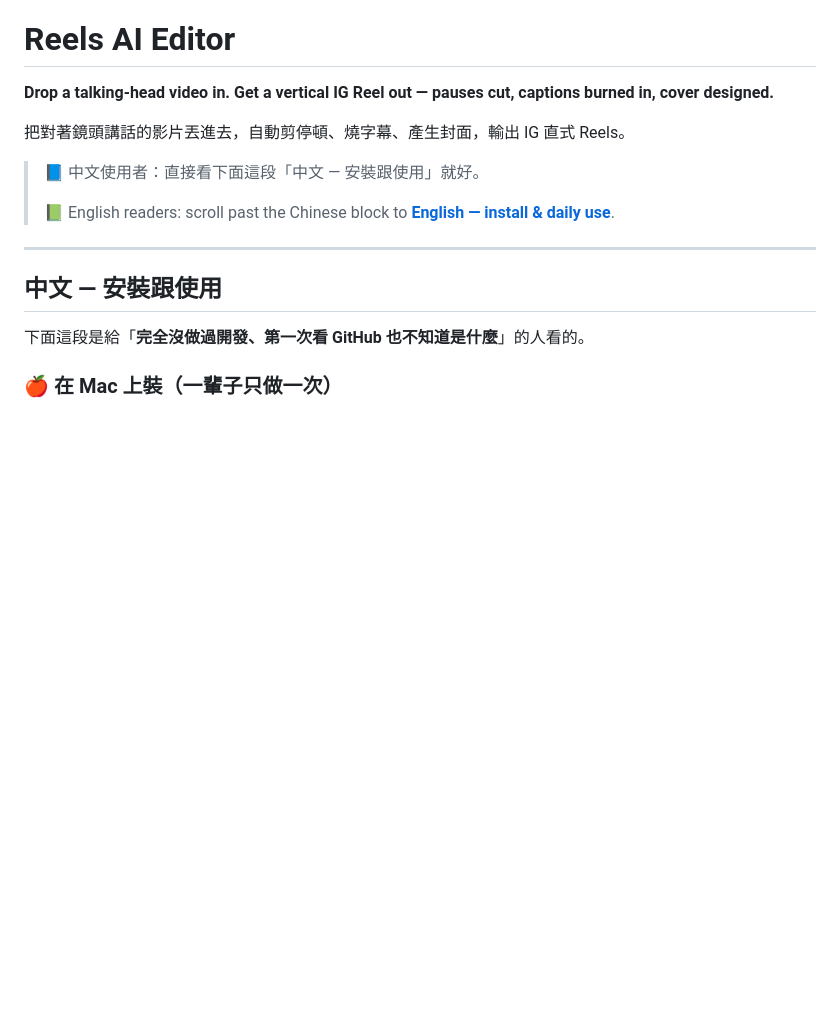
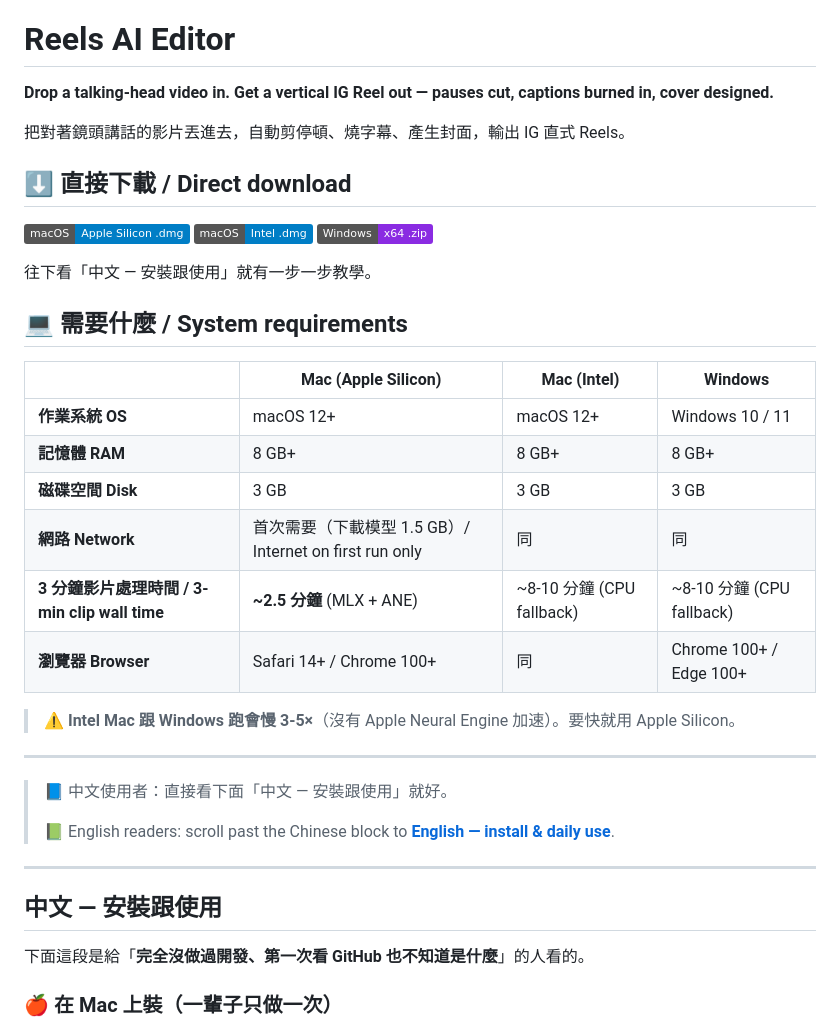
Before and after one commit to chang7856/reels-ai-editor, a Markdown page: README.md, the part around one of its changes. GitHub-like rendering; badges without logos; blank space fills up the shorter version.

```diff
--- a/README.md
+++ b/README.md
@@ -4,7 +4,30 @@
 
 把對著鏡頭講話的影片丟進去，自動剪停頓、燒字幕、產生封面，輸出 IG 直式 Reels。
 
-> 📘 中文使用者：直接看下面這段「中文 — 安裝跟使用」就好。
+## ⬇️ 直接下載 / Direct download
+
+[![Download macOS Apple Silicon](https://img.shields.io/badge/macOS-Apple%20Silicon%20.dmg-blue)](https://github.com/chang7856/reels-ai-editor/releases/download/v1.1.0/ReelsAIEditor-macOS-arm64.dmg)
+[![Download macOS Intel](https://img.shields.io/badge/macOS-Intel%20.dmg-blue)](https://github.com/chang7856/reels-ai-editor/releases/download/v1.1.0/ReelsAIEditor-macOS-intel.dmg)
+[![Download Windows](https://img.shields.io/badge/Windows-x64%20.zip-blueviolet)](https://github.com/chang7856/reels-ai-editor/releases/download/v1.1.0/ReelsAIEditor-Windows-x64.zip)
+
+往下看「中文 — 安裝跟使用」就有一步一步教學。
+
+## 💻 需要什麼 / System requirements
+
+| | Mac (Apple Silicon) | Mac (Intel) | Windows |
+|---|---|---|---|
+| **作業系統 OS** | macOS 12+ | macOS 12+ | Windows 10 / 11 |
+| **記憶體 RAM** | 8 GB+ | 8 GB+ | 8 GB+ |
+| **磁碟空間 Disk** | 3 GB | 3 GB | 3 GB |
+| **網路 Network** | 首次需要（下載模型 1.5 GB）/ Internet on first run only | 同 | 同 |
+| **3 分鐘影片處理時間 / 3-min clip wall time** | **~2.5 分鐘** (MLX + ANE) | ~8-10 分鐘 (CPU fallback) | ~8-10 分鐘 (CPU fallback) |
+| **瀏覽器 Browser** | Safari 14+ / Chrome 100+ | 同 | Chrome 100+ / Edge 100+ |
+
+> ⚠️ **Intel Mac 跟 Windows 跑會慢 3-5×**（沒有 Apple Neural Engine 加速）。要快就用 Apple Silicon。
+
+---
+
+> 📘 中文使用者：直接看下面「中文 — 安裝跟使用」就好。
 >
 > 📗 English readers: scroll past the Chinese block to **[English — install & daily use](#english--install--daily-use)**.
 
```
Also changed, not shown: other parts of README.md (+22 -4 lines).
